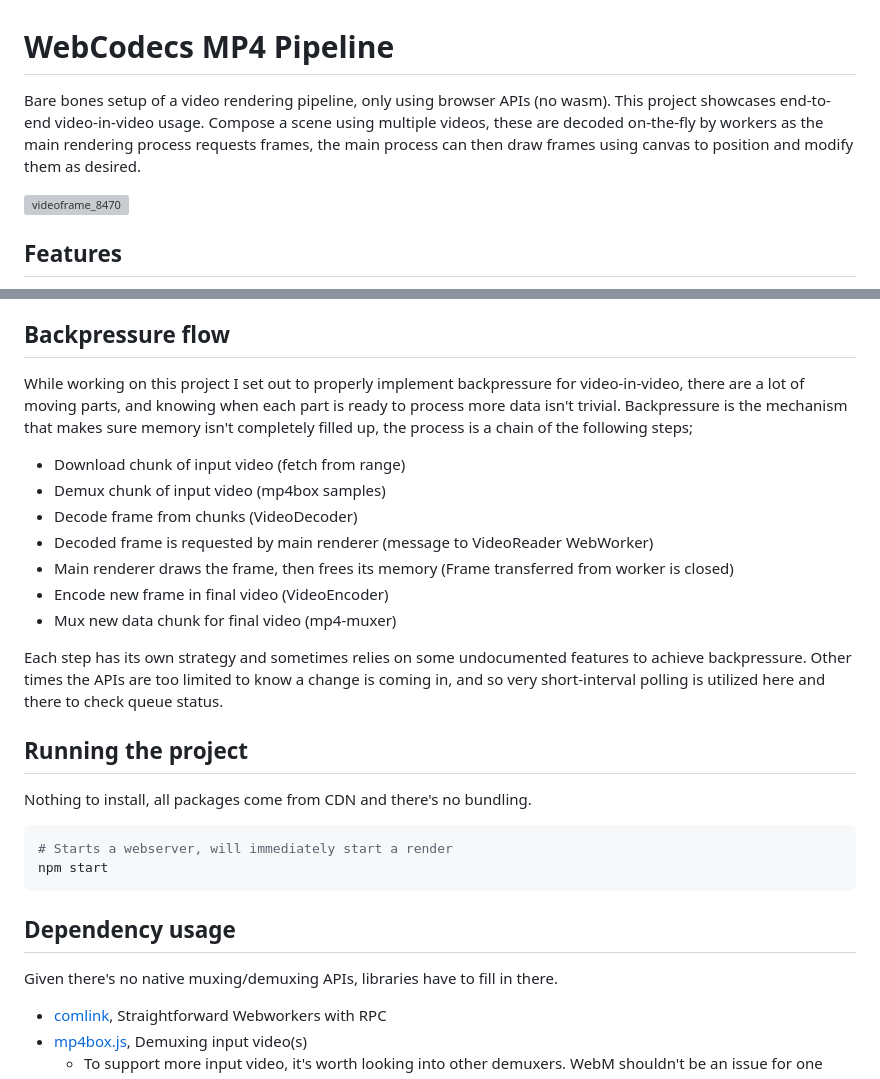
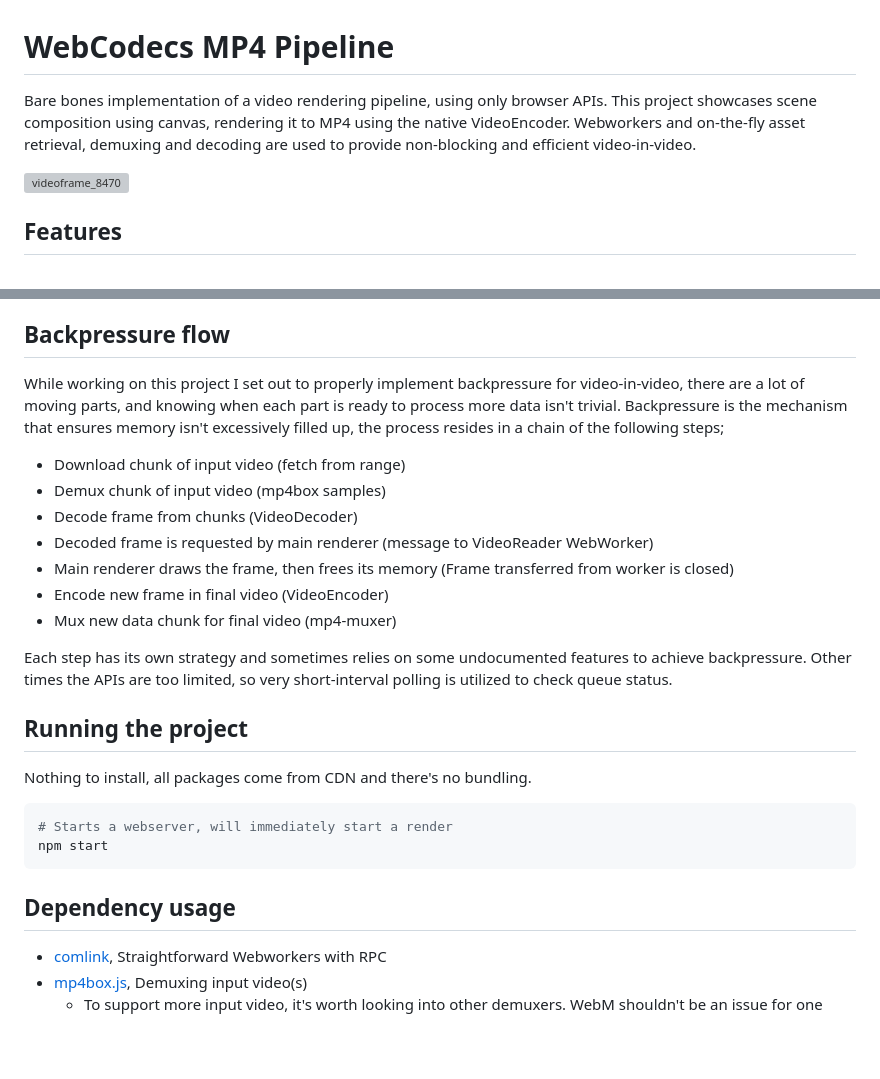
Before and after one commit to Mat-thieu/webcodecs-mp4-pipeline, a Markdown page: README.md, 2 parts joined by grey strips. GitHub-like rendering; blank space fills up the shorter version; grey boxes are pictures that could not be loaded.

````diff
--- a/README.md
+++ b/README.md
@@ -1,8 +1,8 @@
 # WebCodecs MP4 Pipeline
 
-Bare bones setup of a video rendering pipeline, only using browser APIs (no wasm).
-This project showcases end-to-end video-in-video usage.
-Compose a scene using multiple videos, these are decoded on-the-fly by workers as the main rendering process requests frames, the main process can then draw frames using canvas to position and modify them as desired.
+Bare bones implementation of a video rendering pipeline, using only browser APIs.
+This project showcases scene composition using canvas, rendering it to MP4 using the native VideoEncoder.
+Webworkers and on-the-fly asset retrieval, demuxing and decoding are used to provide non-blocking and efficient video-in-video.
 
 ![videoframe_8470](https://github.com/user-attachments/assets/32ddd225-0bb8-4e3d-a82e-c841a3a78b2d)
 
@@ -17,7 +17,7 @@ Compose a scene using multiple videos, these are decoded on-the-fly by workers a
 
 ## Backpressure flow
 
-While working on this project I set out to properly implement backpressure for video-in-video, there are a lot of moving parts, and knowing when each part is ready to process more data isn't trivial. Backpressure is the mechanism that makes sure memory isn't completely filled up, the process is a chain of the following steps;
+While working on this project I set out to properly implement backpressure for video-in-video, there are a lot of moving parts, and knowing when each part is ready to process more data isn't trivial. Backpressure is the mechanism that ensures memory isn't excessively filled up, the process resides in a chain of the following steps;
 
 - Download chunk of input video (fetch from range)
 - Demux chunk of input video (mp4box samples)
@@ -27,7 +27,7 @@ While working on this project I set out to properly implement backpressure for v
 - Encode new frame in final video (VideoEncoder)
 - Mux new data chunk for final video (mp4-muxer)
 
-Each step has its own strategy and sometimes relies on some undocumented features to achieve backpressure. Other times the APIs are too limited to know a change is coming in, and so very short-interval polling is utilized here and there to check queue status.
+Each step has its own strategy and sometimes relies on some undocumented features to achieve backpressure. Other times the APIs are too limited, so very short-interval polling is utilized to check queue status.
 
 ## Running the project
 
@@ -39,8 +39,6 @@ npm start
 ```
 
 ## Dependency usage
-
-Given there's no native muxing/demuxing APIs, libraries have to fill in there.
 
 - [comlink](https://github.com/GoogleChromeLabs/comlink), Straightforward Webworkers with RPC
 - [mp4box.js](https://github.com/gpac/mp4box.js/), Demuxing input video(s)
````
